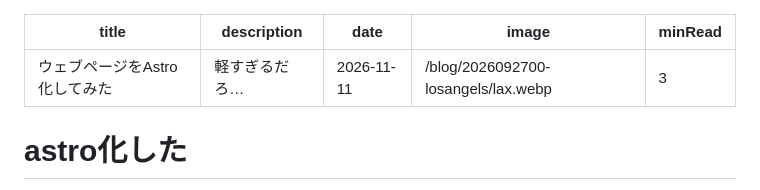
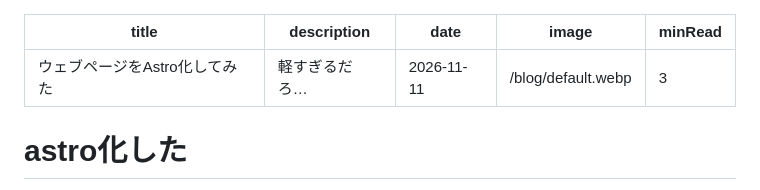
Before and after one commit to wefma/wefmaika-page, a Markdown page: content/blog/2026111100-astro.md, the part around the change. Drawn GitHub-style.

Commit message:
画像間違えた

```diff
--- a/content/blog/2026111100-astro.md
+++ b/content/blog/2026111100-astro.md
@@ -2,7 +2,7 @@
 title: ウェブページをAstro化してみた
 description: 軽すぎるだろ…
 date: 2026-11-11
-image: /blog/2026092700-losangels/lax.webp
+image: /blog/default.webp
 minRead: 3
 ---
 
```
